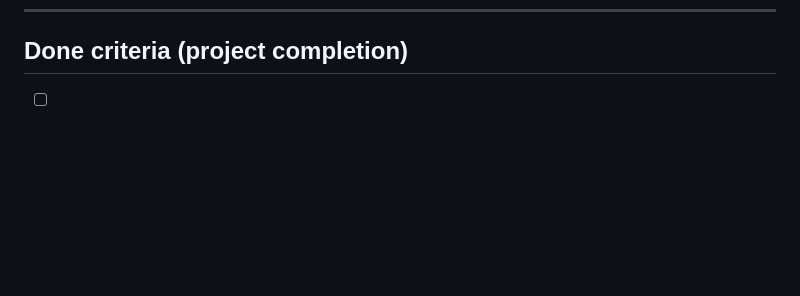
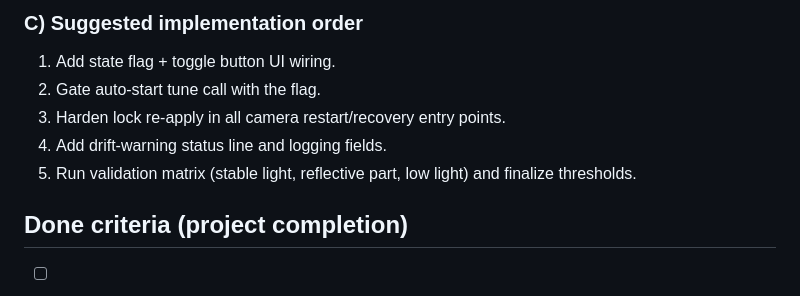
Before and after one commit to amitrobospeed/rs_image_capture, a Markdown page: PHASE3B_camera_capture_integration_plan.md, the part around one of its changes. GitHub-like rendering; blank space fills up the shorter version.

```diff
--- a/PHASE3B_camera_capture_integration_plan.md
+++ b/PHASE3B_camera_capture_integration_plan.md
@@ -179,3 +222,10 @@ Add explicit operator-visible fields in status line/panel:
+### C) Suggested implementation order
+1. Add state flag + toggle button UI wiring.
+2. Gate auto-start tune call with the flag.
+3. Harden lock re-apply in all camera restart/recovery entry points.
+4. Add drift-warning status line and logging fields.
+5. Run validation matrix (stable light, reflective part, low light) and finalize thresholds.
+
 ## Done criteria (project completion)
 - [ ] Phase 3A, 3B, 3C, 3D, 3E, 3F, and 3G acceptance criteria all complete.
 - [ ] Phase 4 acceptance criteria complete.
```
Also changed, not shown: other parts of PHASE3B_camera_capture_integration_plan.md (+43 -0 lines).
